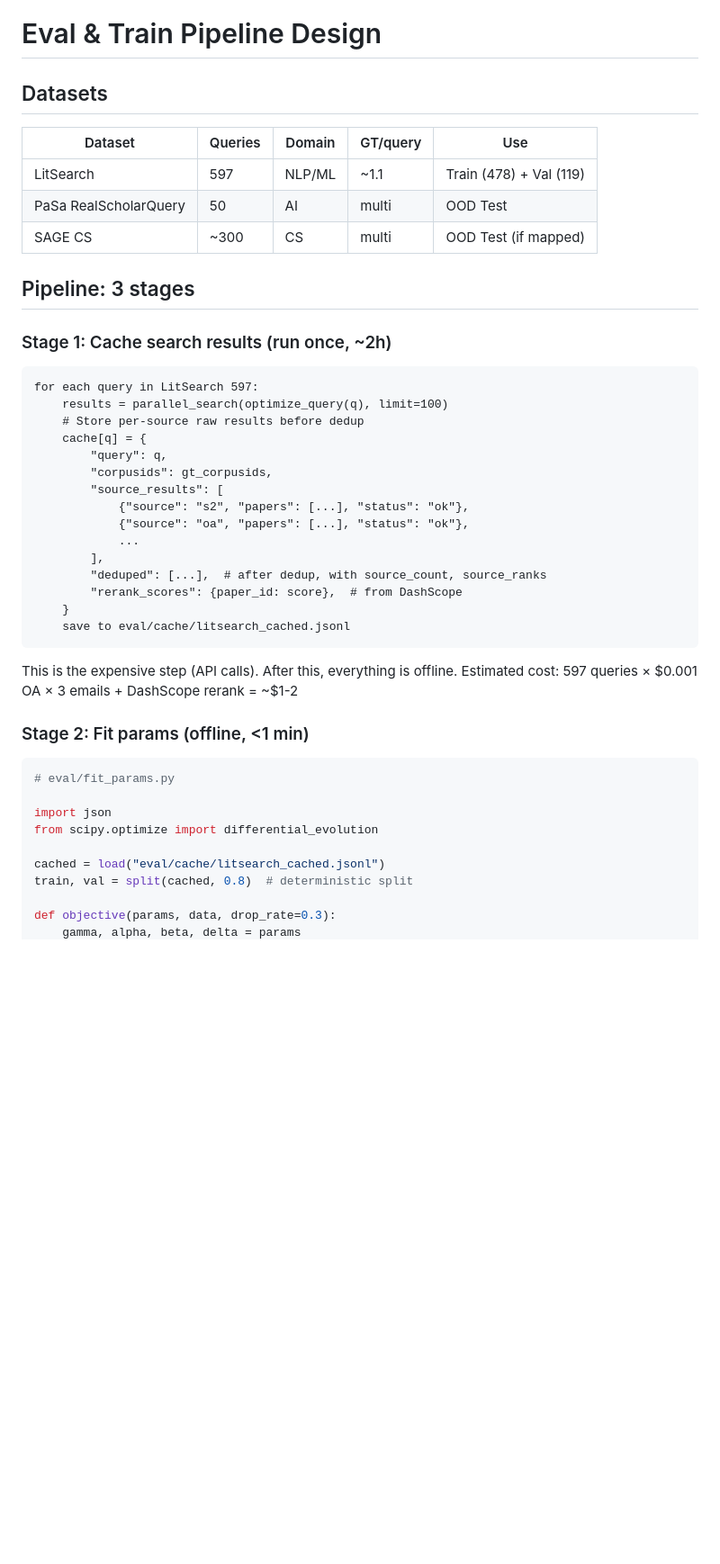
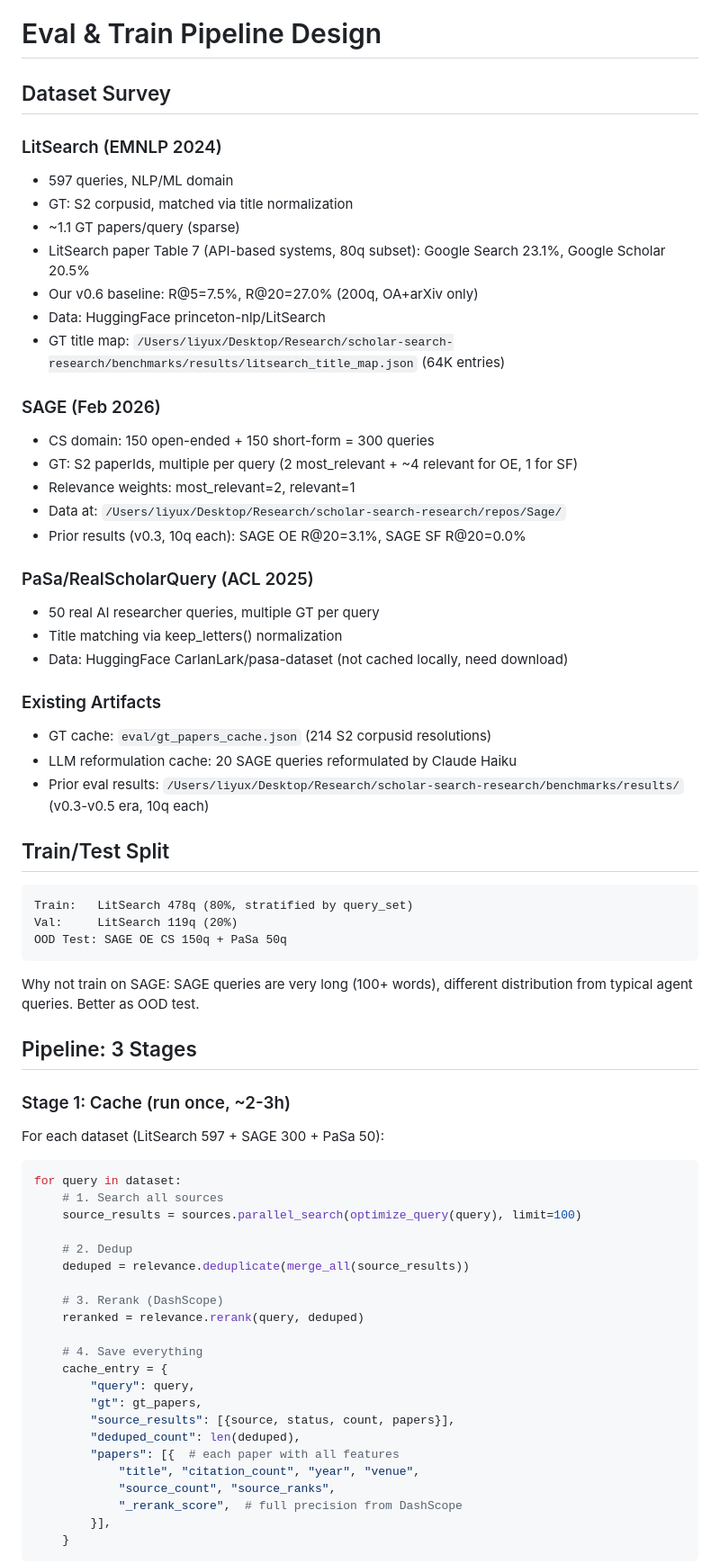
Before and after one commit to Liyux3/scholar-mcp, a Markdown page: eval/design.md, the part around the change printed below. Shown: that part at 90% size. Rendered like a GitHub page; blank space fills up the shorter version.

Commit message:
Update eval design: dataset survey, corrected baselines, SAGE/PaSa data paths, cost estimates

````diff
--- a/eval/design.md
+++ b/eval/design.md
@@ -1,47 +1,71 @@
 # Eval & Train Pipeline Design
 
-## Datasets
+## Dataset Survey
 
-| Dataset | Queries | Domain | GT/query | Use |
-|---------|---------|--------|----------|-----|
-| LitSearch | 597 | NLP/ML | ~1.1 | Train (478) + Val (119) |
-| PaSa RealScholarQuery | 50 | AI | multi | OOD Test |
-| SAGE CS | ~300 | CS | multi | OOD Test (if mapped) |
+### LitSearch (EMNLP 2024)
+- 597 queries, NLP/ML domain
+- GT: S2 corpusid, matched via title normalization
+- ~1.1 GT papers/query (sparse)
+- LitSearch paper Table 7 (API-based systems, 80q subset): Google Search 23.1%, Google Scholar 20.5%
+- Our v0.6 baseline: R@5=7.5%, R@20=27.0% (200q, OA+arXiv only)
+- Data: HuggingFace princeton-nlp/LitSearch
+- GT title map: `/Users/liyux/Desktop/Research/scholar-search-research/benchmarks/results/litsearch_title_map.json` (64K entries)
 
-## Pipeline: 3 stages
+### SAGE (Feb 2026)
+- CS domain: 150 open-ended + 150 short-form = 300 queries
+- GT: S2 paperIds, multiple per query (2 most_relevant + ~4 relevant for OE, 1 for SF)
+- Relevance weights: most_relevant=2, relevant=1
+- Data at: `/Users/liyux/Desktop/Research/scholar-search-research/repos/Sage/`
+- Prior results (v0.3, 10q each): SAGE OE R@20=3.1%, SAGE SF R@20=0.0%
 
-### Stage 1: Cache search results (run once, ~2h)
+### PaSa/RealScholarQuery (ACL 2025)
+- 50 real AI researcher queries, multiple GT per query
+- Title matching via keep_letters() normalization
+- Data: HuggingFace CarlanLark/pasa-dataset (not cached locally, need download)
+
+### Existing Artifacts
+- GT cache: `eval/gt_papers_cache.json` (214 S2 corpusid resolutions)
+- LLM reformulation cache: 20 SAGE queries reformulated by Claude Haiku
+- Prior eval results: `/Users/liyux/Desktop/Research/scholar-search-research/benchmarks/results/` (v0.3-v0.5 era, 10q each)
+
+## Train/Test Split
 
 ```
-for each query in LitSearch 597:
-    results = parallel_search(optimize_query(q), limit=100)
-    # Store per-source raw results before dedup
-    cache[q] = {
-        "query": q,
-        "corpusids": gt_corpusids,
-        "source_results": [
-            {"source": "s2", "papers": [...], "status": "ok"},
-            {"source": "oa", "papers": [...], "status": "ok"},
-            ...
-        ],
-        "deduped": [...],  # after dedup, with source_count, source_ranks
-        "rerank_scores": {paper_id: score},  # from DashScope
-    }
-    save to eval/cache/litsearch_cached.jsonl
+Train:   LitSearch 478q (80%, stratified by query_set)
+Val:     LitSearch 119q (20%)
+OOD Test: SAGE OE CS 150q + PaSa 50q
 ```
 
-This is the expensive step (API calls). After this, everything is offline.
-Estimated cost: 597 queries × $0.001 OA × 3 emails + DashScope rerank = ~$1-2
+Why not train on SAGE: SAGE queries are very long (100+ words), different distribution from typical agent queries. Better as OOD test.
 
-### Stage 2: Fit params (offline, <1 min)
+## Pipeline: 3 Stages
+
+### Stage 1: Cache (run once, ~2-3h)
+
+For each dataset (LitSearch 597 + SAGE 300 + PaSa 50):
 
 ```python
-# eval/fit_params.py
+for query in dataset:
+    # 1. Search all sources
+    source_results = sources.parallel_search(optimize_query(query), limit=100)
 
-import json
-from scipy.optimize import differential_evolution
+    # 2. Dedup
+    deduped = relevance.deduplicate(merge_all(source_results))
 
-cached = load("eval/cache/litsearch_cached.jsonl")
-train, val = split(cached, 0.8)  # deterministic split
+    # 3. Rerank (DashScope)
+    reranked = relevance.rerank(query, deduped)
 
-def objective(params, data, drop_rate=0.3):
+    # 4. Save everything
+    cache_entry = {
+        "query": query,
+        "gt": gt_papers,
+        "source_results": [{source, status, count, papers}],
+        "deduped_count": len(deduped),
+        "papers": [{  # each paper with all features
+            "title", "citation_count", "year", "venue",
+            "source_count", "source_ranks",
+            "_rerank_score",  # full precision from DashScope
+        }],
+    }
+```
+
````
Also changed, not shown: other parts of eval/design.md (+81 -86 lines).
